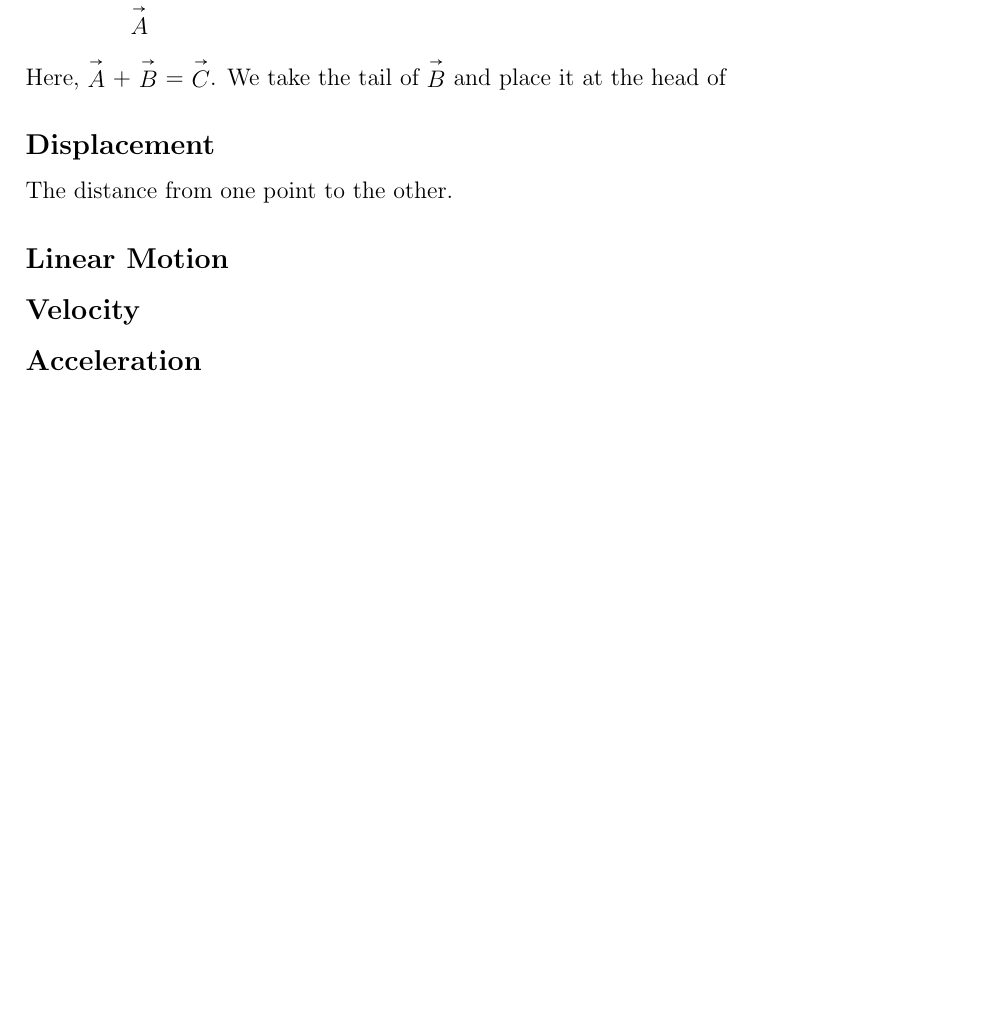
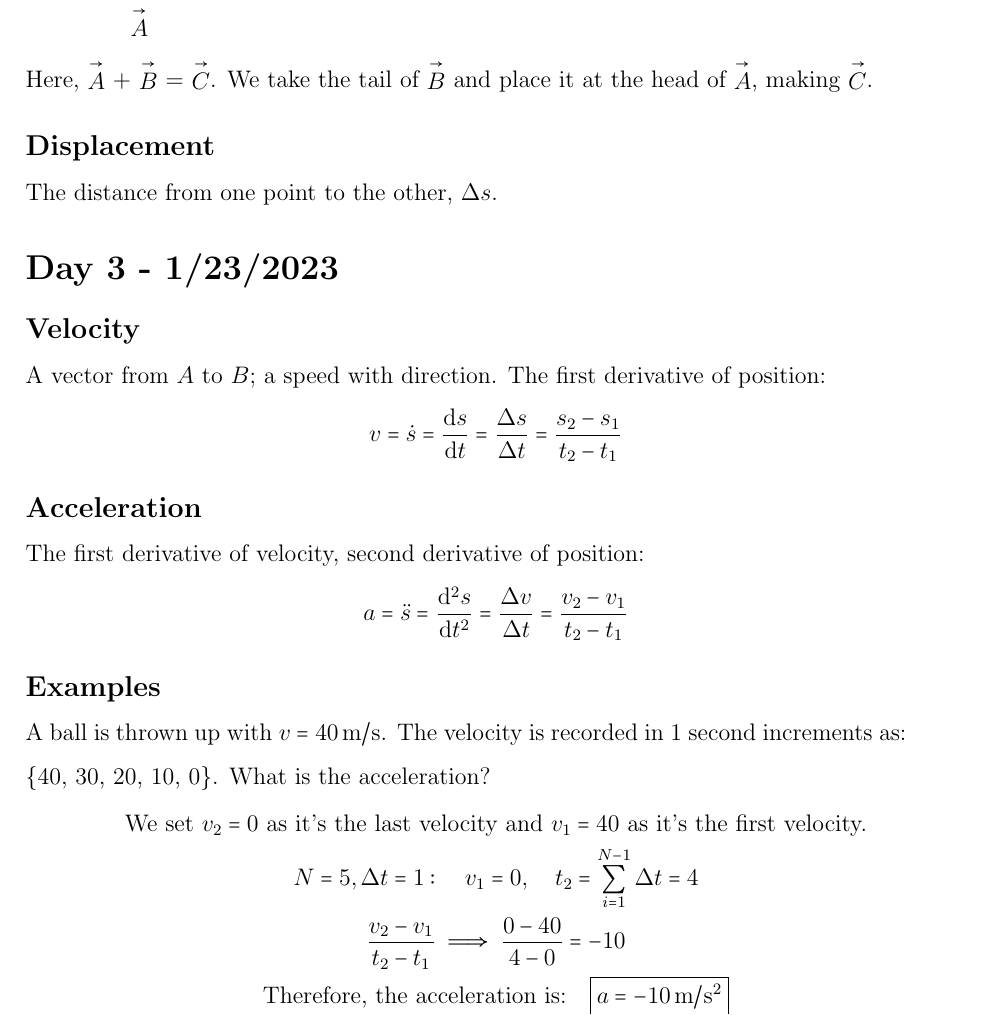
Before and after one commit to kalebvonburris/Kalebs-College-Work, a LaTeX book (Physics/PHYS F211X/Notes/Notes.tex, which reads Physics/PHYS F211X/Notes/subfiles/day2.tex, Physics/PHYS F211X/Notes/subfiles/day3.tex): part of page 3 of 3, cut so that both start at the same text, the shorter picture padded with empty space. Compiled offline with pdfLaTeX.

Commit message:
Phys lecture day 3

```diff
--- a/Physics/PHYS F211X/Notes/Notes.tex
+++ b/Physics/PHYS F211X/Notes/Notes.tex
@@ -14,7 +14,9 @@
 \usepackage{MnSymbol}
 \usepackage{amsmath}
 \usepackage{tkz-euclide}
+\usepackage{siunitx}
 \pgfplotsset{compat=1.18}
+\sisetup{quotient-mode=fraction} % Output a/b as \frac{a}{b}
 
 \geometry{margin=2.5cm}
 
@@ -52,5 +54,9 @@
 
     \subfile{subfiles/day2.tex}
 
+    \section*{Day 3 - 1/23/2023}
+
+    \subfile{subfiles/day3.tex}
+
 
 \end{document}
--- a/Physics/PHYS F211X/Notes/subfiles/day2.tex
+++ b/Physics/PHYS F211X/Notes/subfiles/day2.tex
@@ -25,18 +25,10 @@
            -- (0,0) node[midway,left] {$\stackrel{\rightarrow}{C}$};
     \end{tikzpicture}
 
-    Here, $\stackrel{\rightarrow}{A}$ + $\stackrel{\rightarrow}{B}$ = $\stackrel{\rightarrow}{C}$. We take the tail of $\stackrel{\rightarrow}{B}$ and place it at the head of
+    Here, $\stackrel{\rightarrow}{A}$ + $\stackrel{\rightarrow}{B}$ = $\stackrel{\rightarrow}{C}$. We take the tail of $\stackrel{\rightarrow}{B}$ and place it at the head of $\stackrel{\rightarrow}{A}$, making $\stackrel{\rightarrow}{C}$.
 
     \subsection*{Displacement}
 
-    The distance from one point to the other.
-
-    \subsection*{Linear Motion}
-
-    \subsection*{Velocity}
-
-    \subsection*{Acceleration}
-
-
+        The distance from one point to the other, $\Delta s$.
 
 \end{document}
--- /dev/null
+++ b/Physics/PHYS F211X/Notes/subfiles/day3.tex
@@ -0,0 +1,37 @@
+\documentclass[../Notes.tex]{subfiles}
+
+\begin{document}
+
+    \subsection*{Velocity}
+
+        A vector from $A$ to $B$; a speed with direction. The first derivative of position:
+        \begin{equation*}
+            \begin{gathered}
+                v = \dot{s} = \frac{\mathrm{d}s}{\mathrm{d}t} = \frac{\Delta s}{\Delta t} = \frac{s_2-s_1}{t_2-t_1}
+            \end{gathered}
+        \end{equation*}
+
+    \subsection*{Acceleration}
+
+        The first derivative of velocity, second derivative of position:
+        \begin{equation*}
+            \begin{gathered}
+                a = \ddot{s} = \frac{\mathrm{d}^2s}{\mathrm{d}t^2} = \frac{\Delta v}{\Delta t} = \frac{v_2-v_1}{t_2-t_1}
+            \end{gathered}
+        \end{equation*}
+
+    \subsection*{Examples}
+
+        A ball is thrown up with $v = \SI{40}{\meter/\second}$. The velocity is recorded in 1 second increments as:
+
+        \{40, 30, 20, 10, 0\}. What is the acceleration?
+        \begin{equation*}
+            \begin{gathered}
+                \text{We set } v_2 = 0 \text{ as it's the last velocity and } v_1 = 40 \text{ as it's the first velocity.}  \\
+                N = 5, \Delta t = 1: \quad v_1 = 0, \quad t_2 = \sum_{i=1}^{N-1}\Delta t = 4  \\
+                \frac{v_2-v_1}{t_2-t_1} \implies \frac{0-40}{4-0} = -10 \\
+                \text{Therefore, the acceleration is:} \quad \boxed{a = \SI{-10}{\meter/\second^2}}
+            \end{gathered}
+        \end{equation*}
+
+\end{document}
```
Also changed, not shown: Physics/PHYS F211X/Notes/Notes.pdf, Physics/PHYS F211X/Notes/subfiles/day.pdf (deleted), Physics/PHYS F211X/Notes/subfiles/day2.pdf, Physics/PHYS F211X/Notes/subfiles/day3.pdf (added).
